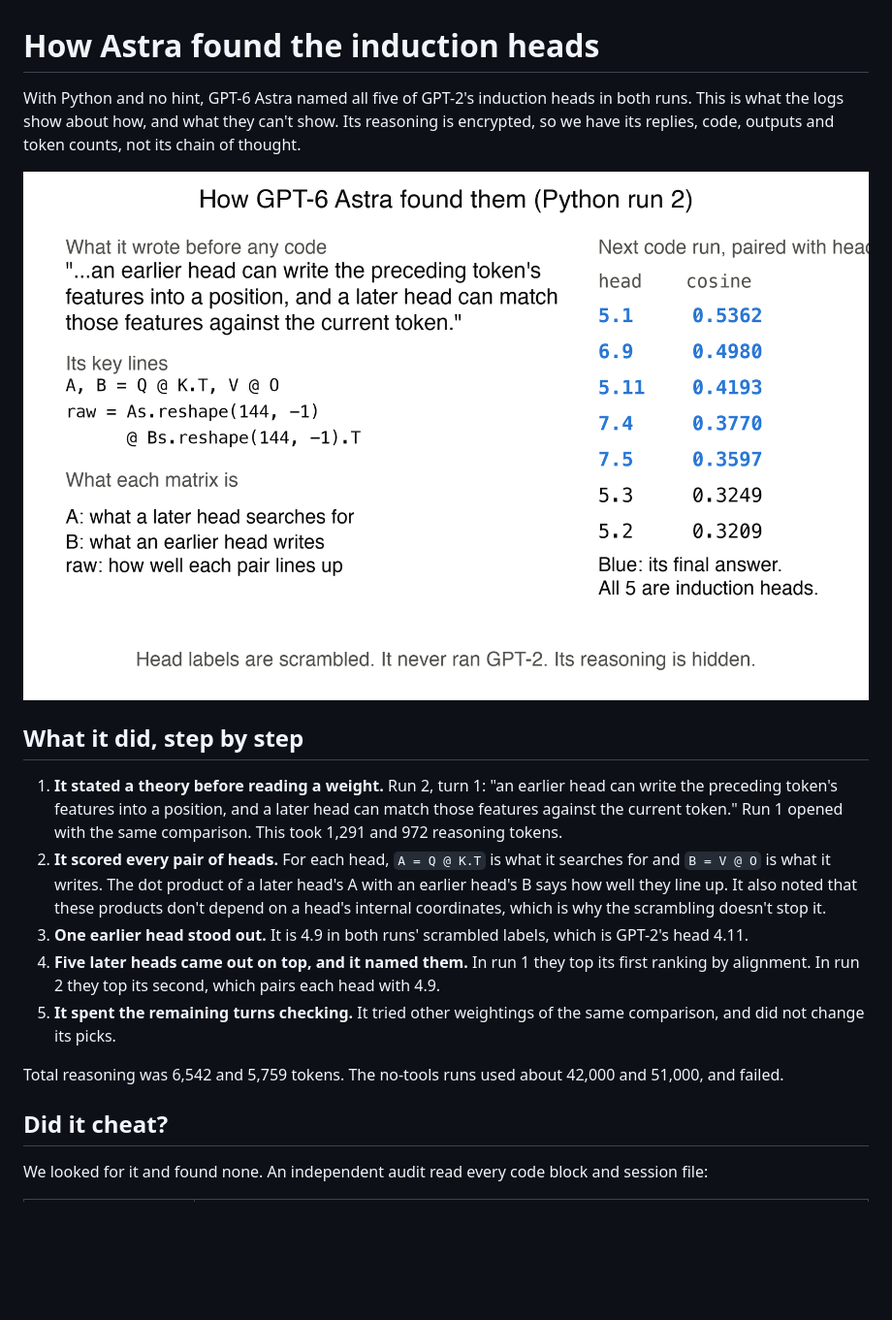
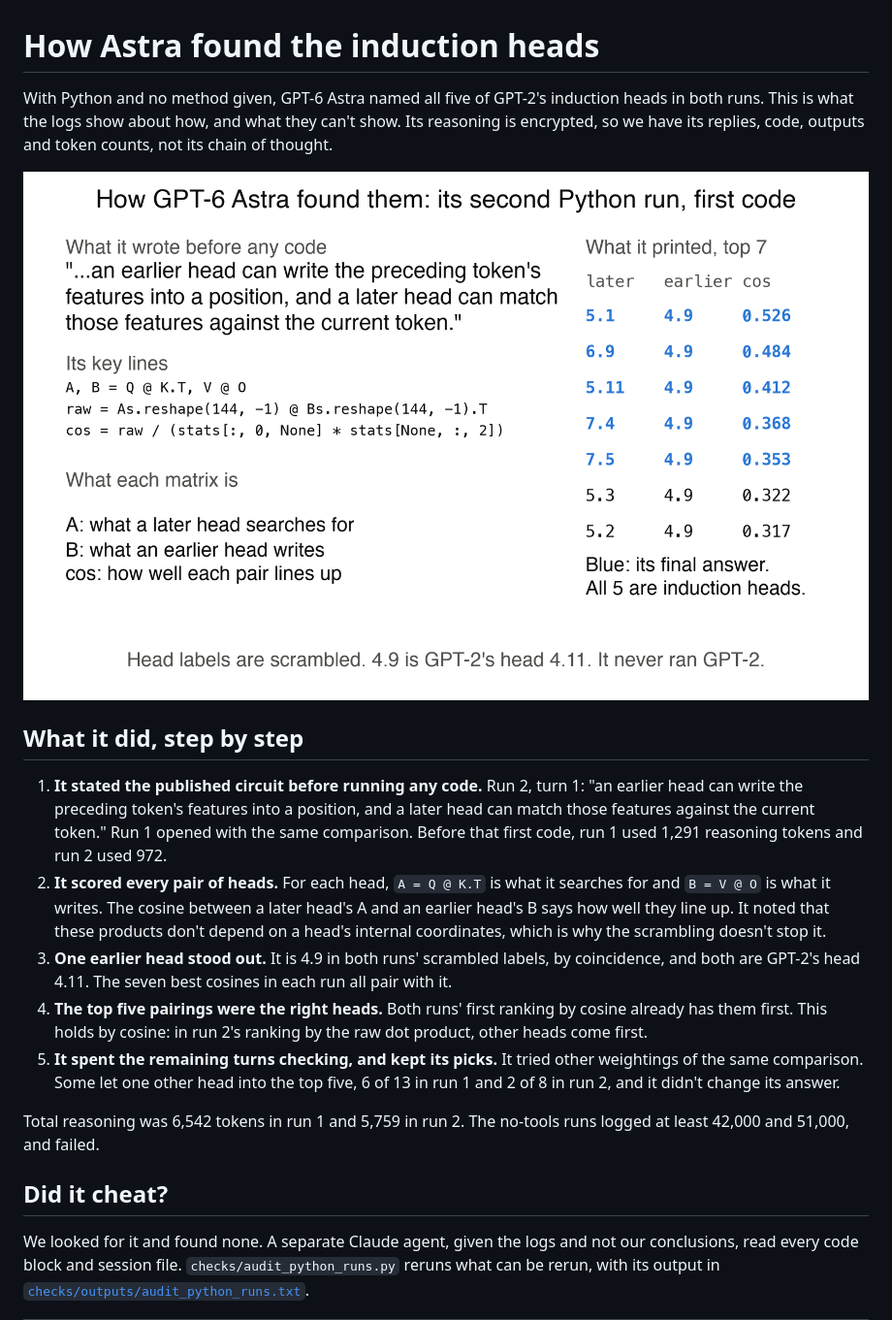
Before and after one commit to AlexBodner/wsp-scaling, a Markdown page: HOW_ASTRA_FOUND_THEM.md, the part around one of its changes. Shown at 97% size. GitHub-like rendering; pictures changed too: figures/how_astra_found_them_v1.png; blank space fills up the shorter version.

```diff
--- a/HOW_ASTRA_FOUND_THEM.md
+++ b/HOW_ASTRA_FOUND_THEM.md
@@ -1,18 +1,18 @@
 # How Astra found the induction heads
 
-With Python and no hint, GPT-6 Astra named all five of GPT-2's induction heads in both runs. This is what the logs show about how, and what they can't show. Its reasoning is encrypted, so we have its replies, code, outputs and token counts, not its chain of thought.
+With Python and no method given, GPT-6 Astra named all five of GPT-2's induction heads in both runs. This is what the logs show about how, and what they can't show. Its reasoning is encrypted, so we have its replies, code, outputs and token counts, not its chain of thought.
 
 ![Its words, its key lines and what they printed](figures/how_astra_found_them_v1.png)
 
 ## What it did, step by step
-1. **It stated a theory before reading a weight.** Run 2, turn 1: "an earlier head can write the preceding token's features into a position, and a later head can match those features against the current token." Run 1 opened with the same comparison. This took 1,291 and 972 reasoning tokens.
-2. **It scored every pair of heads.** For each head, `A = Q @ K.T` is what it searches for and `B = V @ O` is what it writes. The dot product of a later head's A with an earlier head's B says how well they line up. It also noted that these products don't depend on a head's internal coordinates, which is why the scrambling doesn't stop it.
-3. **One earlier head stood out.** It is 4.9 in both runs' scrambled labels, which is GPT-2's head 4.11.
-4. **Five later heads came out on top, and it named them.** In run 1 they top its first ranking by alignment. In run 2 they top its second, which pairs each head with 4.9.
-5. **It spent the remaining turns checking.** It tried other weightings of the same comparison, and did not change its picks.
+1. **It stated the published circuit before running any code.** Run 2, turn 1: "an earlier head can write the preceding token's features into a position, and a later head can match those features against the current token." Run 1 opened with the same comparison. Before that first code, run 1 used 1,291 reasoning tokens and run 2 used 972.
+2. **It scored every pair of heads.** For each head, `A = Q @ K.T` is what it searches for and `B = V @ O` is what it writes. The cosine between a later head's A and an earlier head's B says how well they line up. It noted that these products don't depend on a head's internal coordinates, which is why the scrambling doesn't stop it.
+3. **One earlier head stood out.** It is 4.9 in both runs' scrambled labels, by coincidence, and both are GPT-2's head 4.11. The seven best cosines in each run all pair with it.
+4. **The top five pairings were the right heads.** Both runs' first ranking by cosine already has them first. This holds by cosine: in run 2's ranking by the raw dot product, other heads come first.
+5. **It spent the remaining turns checking, and kept its picks.** It tried other weightings of the same comparison. Some let one other head into the top five, 6 of 13 in run 1 and 2 of 8 in run 2, and it didn't change its answer.
 
-Total reasoning was 6,542 and 5,759 tokens. The no-tools runs used about 42,000 and 51,000, and failed.
+Total reasoning was 6,542 tokens in run 1 and 5,759 in run 2. The no-tools runs logged at least 42,000 and 51,000, and failed.
 
 ## Did it cheat?
-We looked for it and found none. An independent audit read every code block and session file:
+We looked for it and found none. A separate Claude agent, given the logs and not our conclusions, read every code block and session file. `checks/audit_python_runs.py` reruns what can be rerun, with its output in [`checks/outputs/audit_python_runs.txt`](checks/outputs/audit_python_runs.txt).
 
```
Also changed, not shown: other parts of HOW_ASTRA_FOUND_THEM.md (+19 -15 lines), DECISIONS.md (+1 -0 lines), README.md (+5 -5 lines), figures/reading_story_v7.png, 4 other files.
